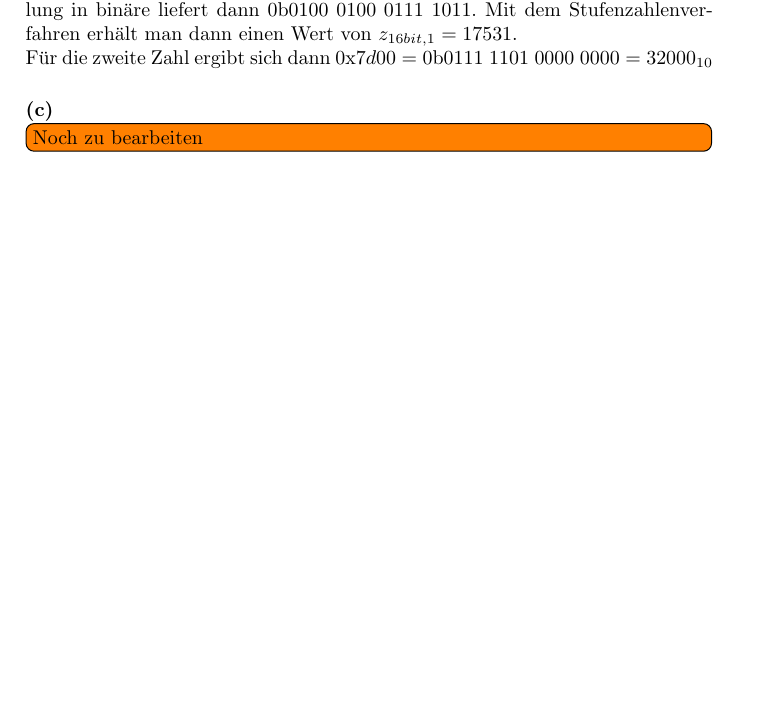
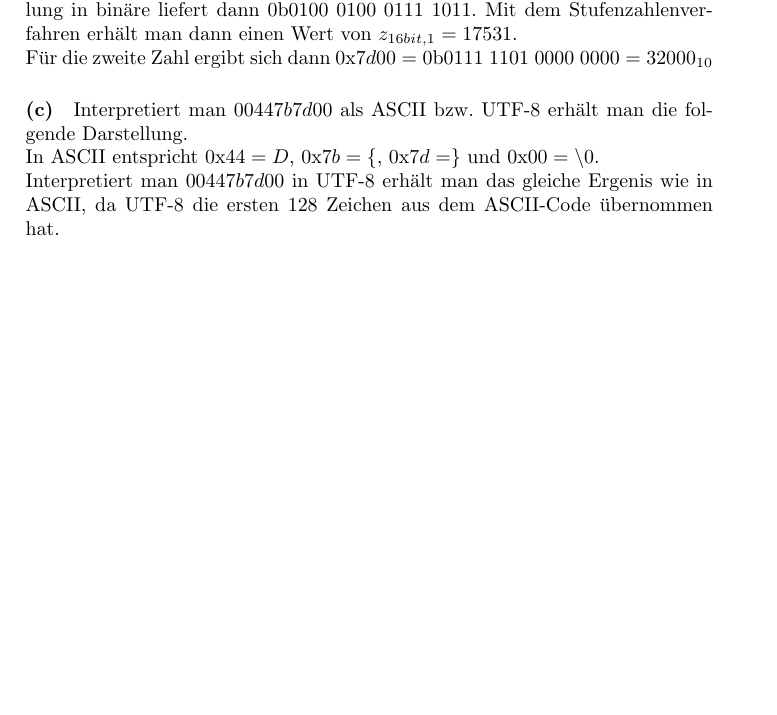
Before and after one commit to Marco5de/GdBs, a LaTeX document (Blatt02/blatt02.tex): part of page 3 of 3, cut so that both start at the same text. Compiled offline with pdfLaTeX.

Commit message:
added aufgabe 5c

```diff
--- a/Blatt02/blatt02.tex
+++ b/Blatt02/blatt02.tex
@@ -130,7 +129,8 @@ Für die zweite Zahl ergibt sich dann $0\text{x}7d00=0\text{b}0111\;1101\;0000\;
 
 
 \paragraph{(c)}
-\todo[inline]{Noch zu bearbeiten}
-
+Interpretiert man $0\text{0}447b7d00$ als ASCII bzw. UTF-8 erhält man die folgende Darstellung.\\
+In ASCII entspricht $0\text{x}44=D$, $0\text{x}7b=\{$, $0\text{x}7d=\}$ und $0\text{x}00=\text{\textbackslash}0$.\\
+Interpretiert man $0\text{0}447b7d00$ in UTF-8 erhält man das gleiche Ergenis wie in ASCII, da UTF-8 die ersten 128 Zeichen aus dem ASCII-Code übernommen hat.
 
 \end{document}
```
Also changed, not shown: Blatt02/GDBS02.pdf, Blatt02/blatt02.tex (1 more changed lines).
